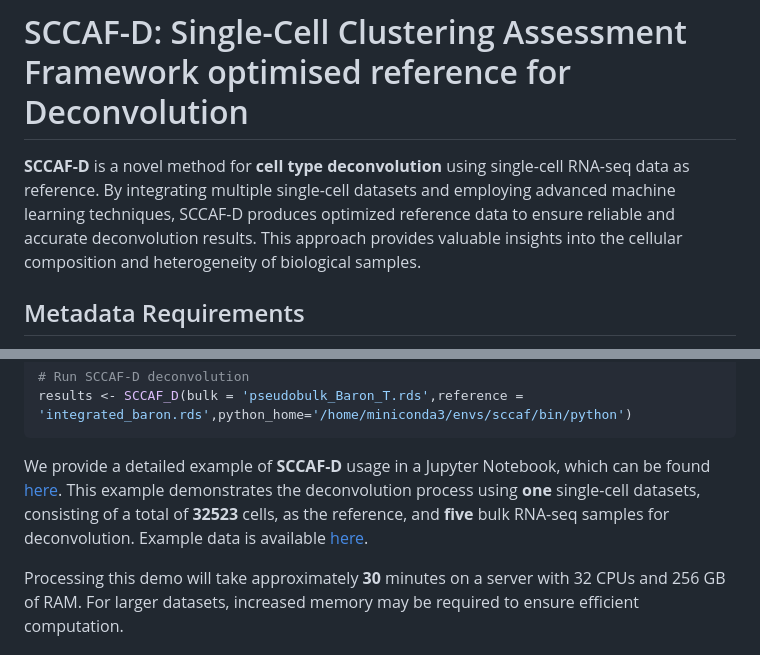
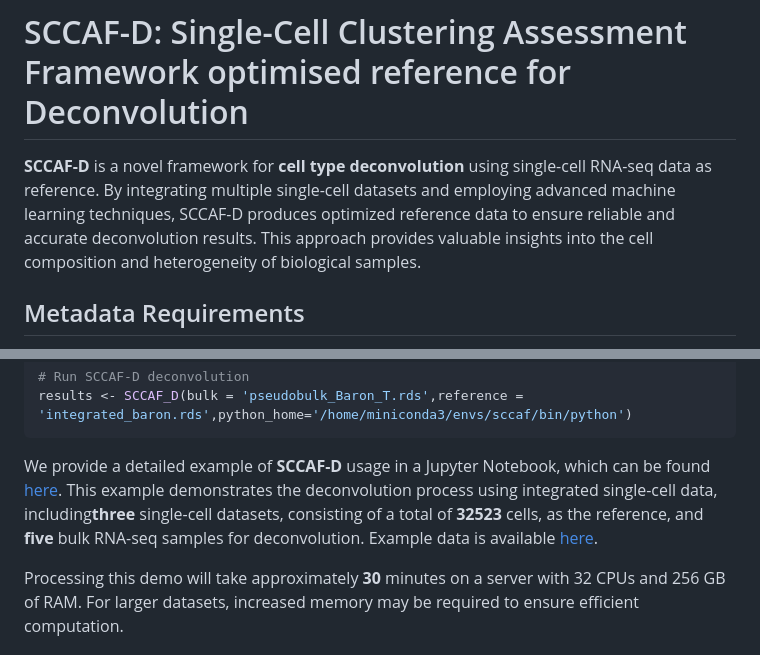
Before and after one commit to rnacentre/SCCAF-D, a Markdown page: README.md, 2 parts joined by grey strips. Rendered like a GitHub page.

````diff
--- a/README.md
+++ b/README.md
@@ -1,5 +1,5 @@
 # SCCAF-D: Single-Cell Clustering Assessment Framework optimised reference for Deconvolution
-**SCCAF-D** is a novel method for **cell type deconvolution** using single-cell RNA-seq data as reference. By integrating multiple single-cell datasets and employing advanced machine learning techniques, SCCAF-D produces optimized reference data to ensure reliable and accurate deconvolution results. This approach provides valuable insights into the cellular composition and heterogeneity of biological samples.
+**SCCAF-D** is a novel framework for **cell type deconvolution** using single-cell RNA-seq data as reference. By integrating multiple single-cell datasets and employing advanced machine learning techniques, SCCAF-D produces optimized reference data to ensure reliable and accurate deconvolution results. This approach provides valuable insights into the cell composition and heterogeneity of biological samples.
 
 ## Metadata Requirements
 
@@ -87,7 +87,7 @@ python_home <- '/home/miniconda3/envs/sccaf/bin/python'
 # Run SCCAF-D deconvolution
 results <- SCCAF_D(bulk = 'pseudobulk_Baron_T.rds',reference = 'integrated_baron.rds',python_home='/home/miniconda3/envs/sccaf/bin/python')
 ```
-We provide a detailed example of **SCCAF-D** usage in a Jupyter Notebook, which can be found [here](https://github.com/rnacentre/SCCAF-D/blob/main/SCCAF-D%20example.ipynb). This example demonstrates the deconvolution process using **one** single-cell datasets, consisting of a total of **32523** cells, as the reference, and **five** bulk RNA-seq samples for deconvolution. Example data is available <a href="https://drive.google.com/drive/folders/1nMCtnaRN-5c-Tv5KxXl4QbXqOW1faxVz?usp=drive_link"> here</a>.
+We provide a detailed example of **SCCAF-D** usage in a Jupyter Notebook, which can be found [here](https://github.com/rnacentre/SCCAF-D/blob/main/SCCAF-D%20example.ipynb). This example demonstrates the deconvolution process using integrated single-cell data, including**three** single-cell datasets, consisting of a total of **32523** cells, as the reference, and **five** bulk RNA-seq samples for deconvolution. Example data is available <a href="https://drive.google.com/drive/folders/1nMCtnaRN-5c-Tv5KxXl4QbXqOW1faxVz?usp=drive_link"> here</a>.
 
 Processing this demo will take approximately **30** minutes on a server with 32 CPUs and 256 GB of RAM. For larger datasets, increased memory may be required to ensure efficient computation.
 
````
